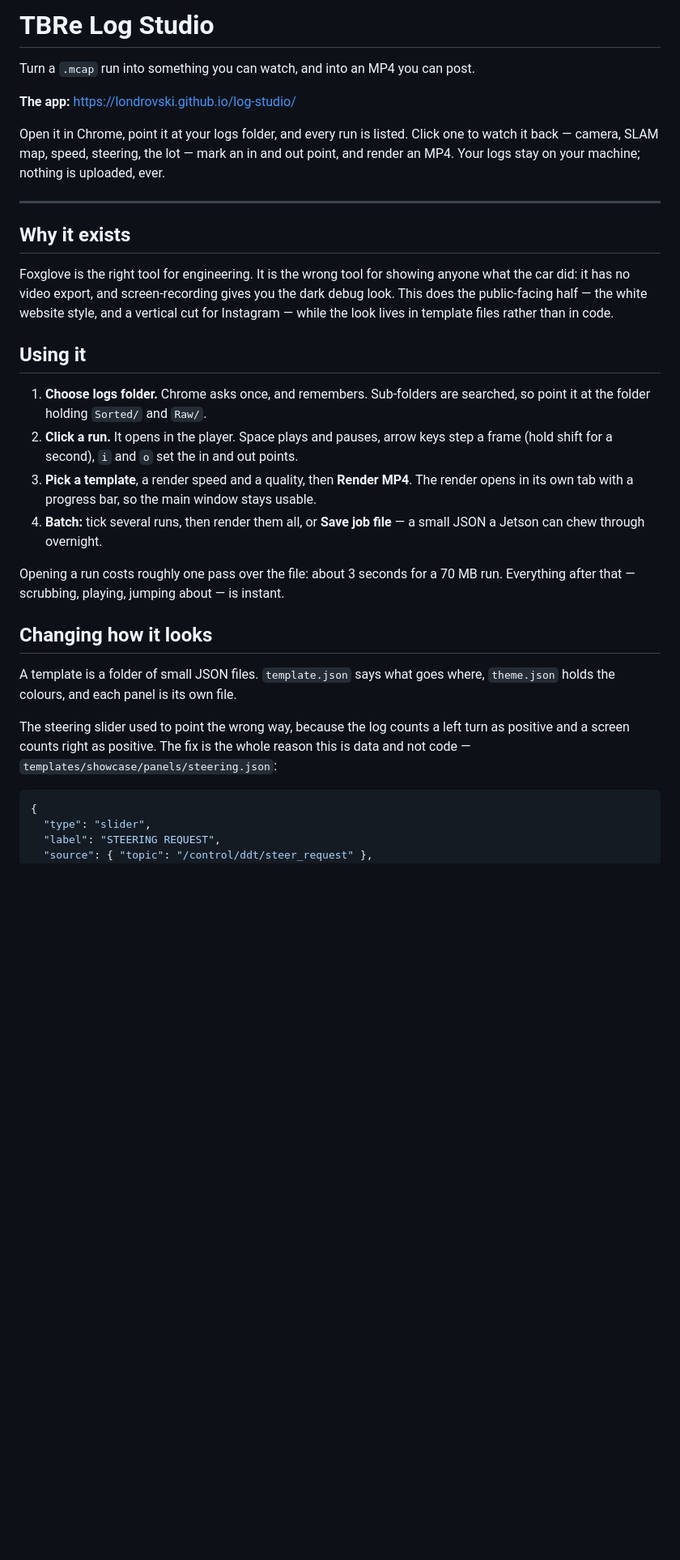
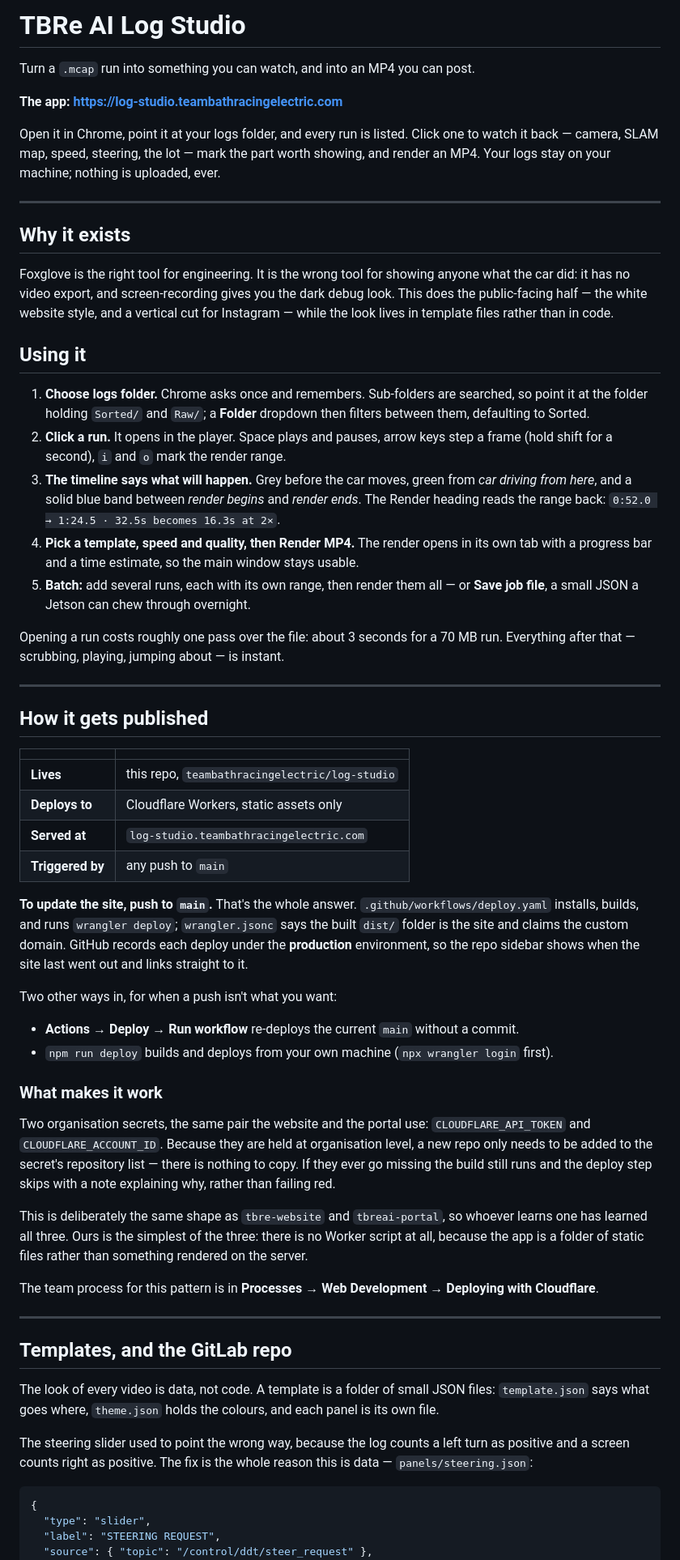
Before and after one commit to Londrovski/log-studio, a Markdown page: README.md, the part around one of its changes. Shown at 81% size. Rendered like a GitHub page; blank space fills up the shorter version.

````diff
--- a/README.md
+++ b/README.md
@@ -1,11 +1,11 @@
-# TBRe Log Studio
+# TBRe AI Log Studio
 
 Turn a `.mcap` run into something you can watch, and into an MP4 you can post.
 
-**The app:** https://londrovski.github.io/log-studio/
+**The app: https://log-studio.teambathracingelectric.com**
 
 Open it in Chrome, point it at your logs folder, and every run is listed. Click one to
-watch it back — camera, SLAM map, speed, steering, the lot — mark an in and out point,
+watch it back — camera, SLAM map, speed, steering, the lot — mark the part worth showing,
 and render an MP4. Your logs stay on your machine; nothing is uploaded, ever.
 
 ---
@@ -19,26 +19,71 @@ Instagram — while the look lives in template files rather than in code.
 
 ## Using it
 
-1. **Choose logs folder.** Chrome asks once, and remembers. Sub-folders are searched, so
-   point it at the folder holding `Sorted/` and `Raw/`.
+1. **Choose logs folder.** Chrome asks once and remembers. Sub-folders are searched, so
+   point it at the folder holding `Sorted/` and `Raw/`; a **Folder** dropdown then filters
+   between them, defaulting to Sorted.
 2. **Click a run.** It opens in the player. Space plays and pauses, arrow keys step a
-   frame (hold shift for a second), `i` and `o` set the in and out points.
-3. **Pick a template**, a render speed and a quality, then **Render MP4**. The render
-   opens in its own tab with a progress bar, so the main window stays usable.
-4. **Batch:** tick several runs, then render them all, or **Save job file** — a small
-   JSON a Jetson can chew through overnight.
+   frame (hold shift for a second), `i` and `o` mark the render range.
+3. **The timeline says what will happen.** Grey before the car moves, green from *car
+   driving from here*, and a solid blue band between *render begins* and *render ends*.
+   The Render heading reads the range back: `0:52.0 → 1:24.5 · 32.5s becomes 16.3s at 2×`.
+4. **Pick a template, speed and quality, then Render MP4.** The render opens in its own
+   tab with a progress bar and a time estimate, so the main window stays usable.
+5. **Batch:** add several runs, each with its own range, then render them all — or **Save
+   job file**, a small JSON a Jetson can chew through overnight.
 
 Opening a run costs roughly one pass over the file: about 3 seconds for a 70 MB run.
 Everything after that — scrubbing, playing, jumping about — is instant.
 
-## Changing how it looks
+---
 
-A template is a folder of small JSON files. `template.json` says what goes where,
-`theme.json` holds the colours, and each panel is its own file.
+## How it gets published
+
+| | |
+|---|---|
+| **Lives** | this repo, `teambathracingelectric/log-studio` |
+| **Deploys to** | Cloudflare Workers, static assets only |
+| **Served at** | `log-studio.teambathracingelectric.com` |
+| **Triggered by** | any push to `main` |
+
+**To update the site, push to `main`.** That's the whole answer. `.github/workflows/deploy.yaml`
+installs, builds, and runs `wrangler deploy`; `wrangler.jsonc` says the built `dist/`
+folder is the site and claims the custom domain. GitHub records each deploy under the
+**production** environment, so the repo sidebar shows when the site last went out and
+links straight to it.
+
+Two other ways in, for when a push isn't what you want:
+
+- **Actions → Deploy → Run workflow** re-deploys the current `main` without a commit.
+- `npm run deploy` builds and deploys from your own machine (`npx wrangler login` first).
+
+### What makes it work
+
+Two organisation secrets, the same pair the website and the portal use:
+`CLOUDFLARE_API_TOKEN` and `CLOUDFLARE_ACCOUNT_ID`. Because they are held at organisation
+level, a new repo only needs to be added to the secret's repository list — there is
+nothing to copy. If they ever go missing the build still runs and the deploy step skips
+with a note explaining why, rather than failing red.
+
+This is deliberately the same shape as `tbre-website` and `tbreai-portal`, so whoever
+learns one has learned all three. Ours is the simplest of the three: there is no Worker
+script at all, because the app is a folder of static files rather than something rendered
+on the server.
+
+The team process for this pattern is in **Processes → Web Development → Deploying with
+Cloudflare**.
+
+---
+
+## Templates, and the GitLab repo
+
+The look of every video is data, not code. A template is a folder of small JSON files:
+`template.json` says what goes where, `theme.json` holds the colours, and each panel is
+its own file.
 
 The steering slider used to point the wrong way, because the log counts a left turn as
 positive and a screen counts right as positive. The fix is the whole reason this is data
-and not code — `templates/showcase/panels/steering.json`:
+— `panels/steering.json`:
 
 ```json
 {
````
Also changed, not shown: other parts of README.md (+69 -30 lines).
